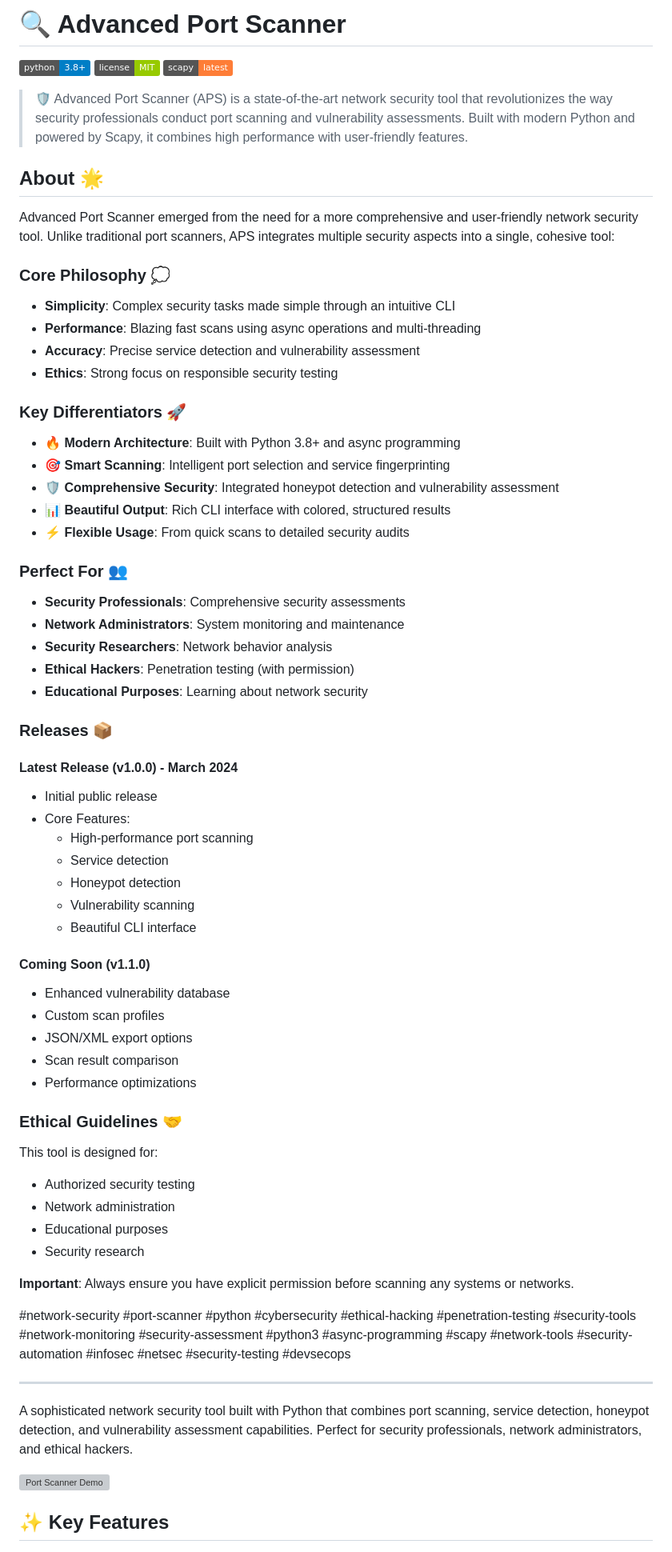
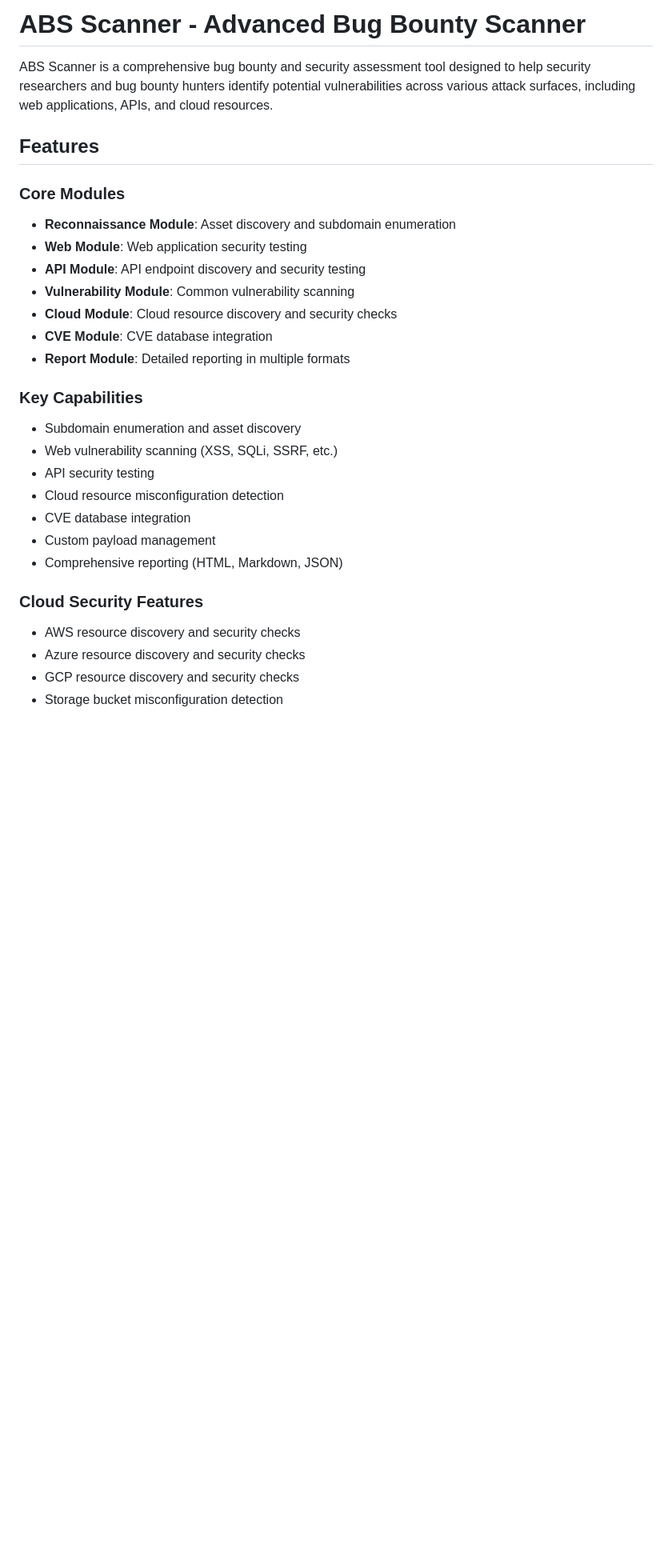
Before and after one commit to adilburaksen/abs-scanner, a Markdown page: README.md, the part around the change printed below. Shown: that part at 80% size. GitHub-like rendering; badges without logos; blank space fills up the shorter version; grey boxes are pictures that could not be loaded.

```diff
--- a/README.md
+++ b/README.md
@@ -1,75 +1,30 @@
-# 🔍 Advanced Port Scanner
+# ABS Scanner - Advanced Bug Bounty Scanner
 
-[![Python Version](https://img.shields.io/badge/python-3.8%2B-blue)](https://www.python.org/downloads/)
-[![License](https://img.shields.io/badge/license-MIT-green)](LICENSE)
-[![Scapy](https://img.shields.io/badge/scapy-latest-orange)](https://scapy.net/)
+ABS Scanner is a comprehensive bug bounty and security assessment tool designed to help security researchers and bug bounty hunters identify potential vulnerabilities across various attack surfaces, including web applications, APIs, and cloud resources.
 
-> 🛡️ Advanced Port Scanner (APS) is a state-of-the-art network security tool that revolutionizes the way security professionals conduct port scanning and vulnerability assessments. Built with modern Python and powered by Scapy, it combines high performance with user-friendly features.
+## Features
 
-## About 🌟
+### Core Modules
+- **Reconnaissance Module**: Asset discovery and subdomain enumeration
+- **Web Module**: Web application security testing
+- **API Module**: API endpoint discovery and security testing
+- **Vulnerability Module**: Common vulnerability scanning
+- **Cloud Module**: Cloud resource discovery and security checks
+- **CVE Module**: CVE database integration
+- **Report Module**: Detailed reporting in multiple formats
 
-Advanced Port Scanner emerged from the need for a more comprehensive and user-friendly network security tool. Unlike traditional port scanners, APS integrates multiple security aspects into a single, cohesive tool:
+### Key Capabilities
+- Subdomain enumeration and asset discovery
+- Web vulnerability scanning (XSS, SQLi, SSRF, etc.)
+- API security testing
+- Cloud resource misconfiguration detection
+- CVE database integration
+- Custom payload management
+- Comprehensive reporting (HTML, Markdown, JSON)
 
-### Core Philosophy 💭
+### Cloud Security Features
+- AWS resource discovery and security checks
+- Azure resource discovery and security checks
+- GCP resource discovery and security checks
+- Storage bucket misconfiguration detection
 
-- **Simplicity**: Complex security tasks made simple through an intuitive CLI
-- **Performance**: Blazing fast scans using async operations and multi-threading
-- **Accuracy**: Precise service detection and vulnerability assessment
-- **Ethics**: Strong focus on responsible security testing
-
-### Key Differentiators 🚀
-
-- 🔥 **Modern Architecture**: Built with Python 3.8+ and async programming
-- 🎯 **Smart Scanning**: Intelligent port selection and service fingerprinting
-- 🛡️ **Comprehensive Security**: Integrated honeypot detection and vulnerability assessment
-- 📊 **Beautiful Output**: Rich CLI interface with colored, structured results
-- ⚡ **Flexible Usage**: From quick scans to detailed security audits
-
-### Perfect For 👥
-
-- **Security Professionals**: Comprehensive security assessments
-- **Network Administrators**: System monitoring and maintenance
-- **Security Researchers**: Network behavior analysis
-- **Ethical Hackers**: Penetration testing (with permission)
-- **Educational Purposes**: Learning about network security
-
-### Releases 📦
-
-#### Latest Release (v1.0.0) - March 2024
-- Initial public release
-- Core Features:
-  - High-performance port scanning
-  - Service detection
-  - Honeypot detection
-  - Vulnerability scanning
-  - Beautiful CLI interface
-
-#### Coming Soon (v1.1.0)
-- Enhanced vulnerability database
-- Custom scan profiles
-- JSON/XML export options
-- Scan result comparison
-- Performance optimizations
-
-### Ethical Guidelines 🤝
-
-This tool is designed for:
-- Authorized security testing
-- Network administration
-- Educational purposes
-- Security research
-
-**Important**: Always ensure you have explicit permission before scanning any systems or networks.
-
-#network-security #port-scanner #python #cybersecurity #ethical-hacking #penetration-testing
-#security-tools #network-monitoring #security-assessment #python3 #async-programming #scapy
-#network-tools #security-automation #infosec #netsec #security-testing #devsecops
-
----
-
-A sophisticated network security tool built with Python that combines port scanning, service detection, honeypot detection, and vulnerability assessment capabilities. Perfect for security professionals, network administrators, and ethical hackers.
-
-![Port Scanner Demo](https://raw.githubusercontent.com/adilburaksen/port-scanner/master/docs/demo.gif)
-
-## ✨ Key Features
-
```
Also changed, not shown: other parts of README.md (+44 -146 lines).
